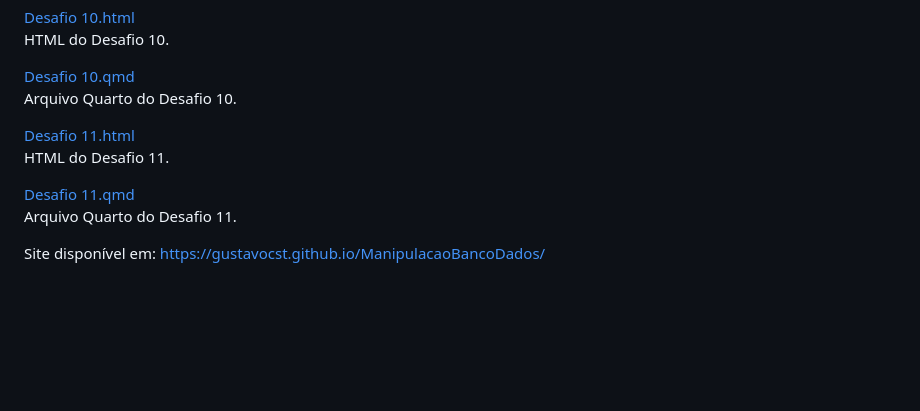
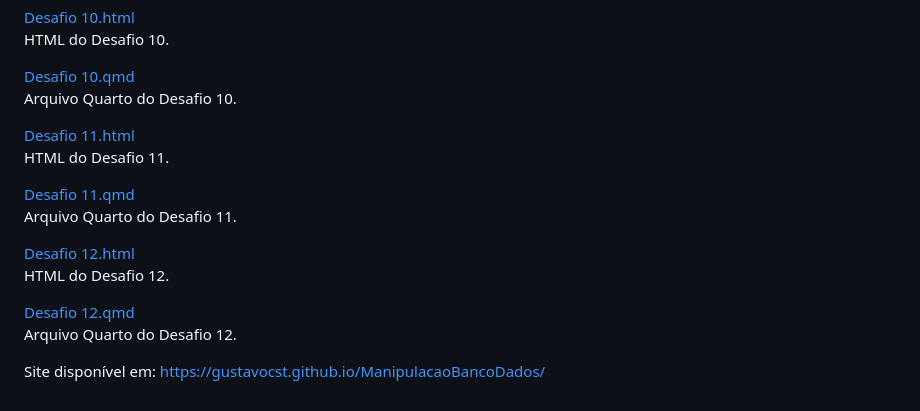
Before and after one commit to GustavoCST/ManipulacaoBancoDados, a Markdown page: index.md, the part around the change. Drawn GitHub-style; blank space fills up the shorter version.

```diff
--- a/index.md
+++ b/index.md
@@ -194,13 +194,21 @@ Repositório para o **Desafio Plus de ME315 - Manipulação de Banco de Dados**.
         <a href="./Desafio%2010.qmd">Desafio 10.qmd</a>
         <p>Arquivo Quarto do Desafio 10.</p>
       </div>
-            <div class="card">
+      <div class="card">
         <a href="./Desafio%2011.html">Desafio 11.html</a>
         <p>HTML do Desafio 11.</p>
       </div>
       <div class="card">
         <a href="./Desafio%2011.qmd">Desafio 11.qmd</a>
         <p>Arquivo Quarto do Desafio 11.</p>
+      </div>
+      <div class="card">
+        <a href="./Desafio%2012.html">Desafio 12.html</a>
+        <p>HTML do Desafio 12.</p>
+      </div>
+      <div class="card">
+        <a href="./Desafio%2012.qmd">Desafio 12.qmd</a>
+        <p>Arquivo Quarto do Desafio 12.</p>
       </div>
     </div>
   </div>
```
